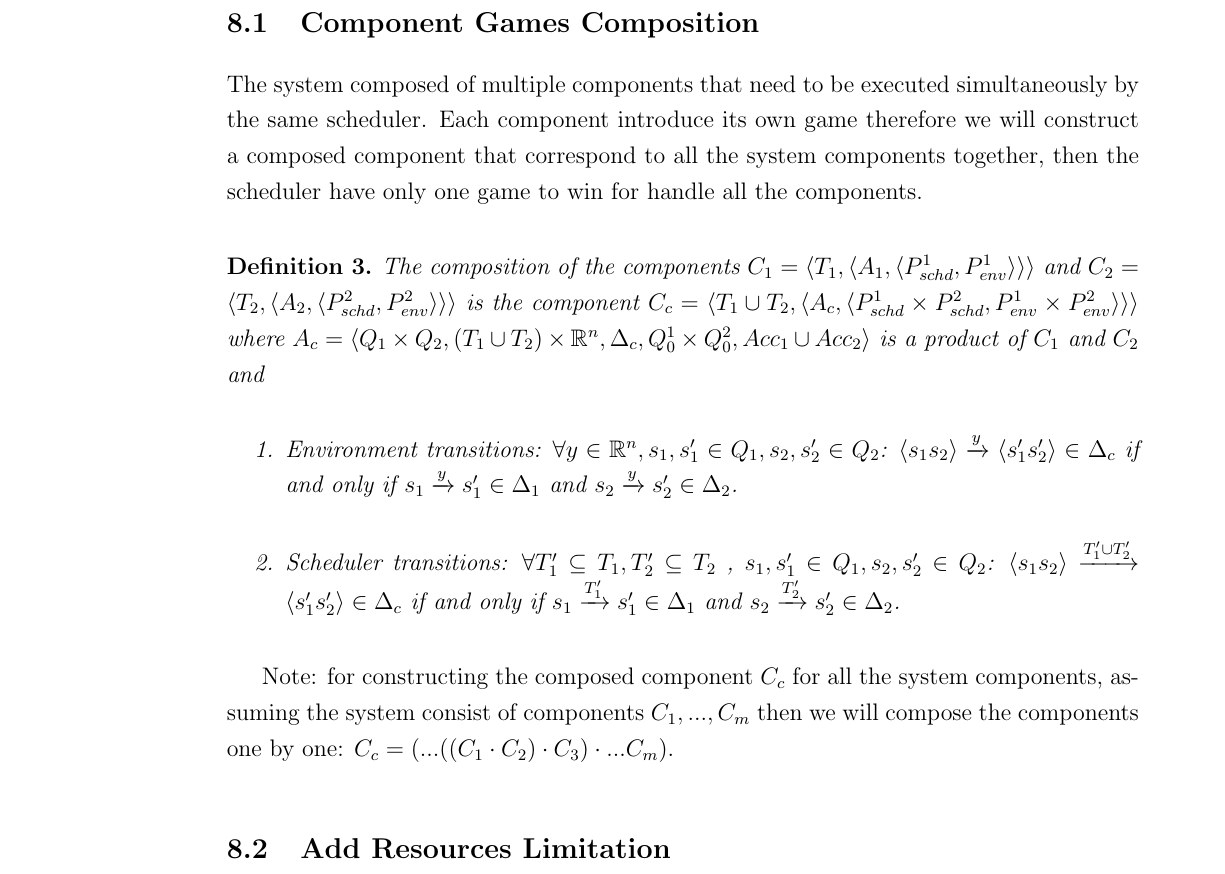
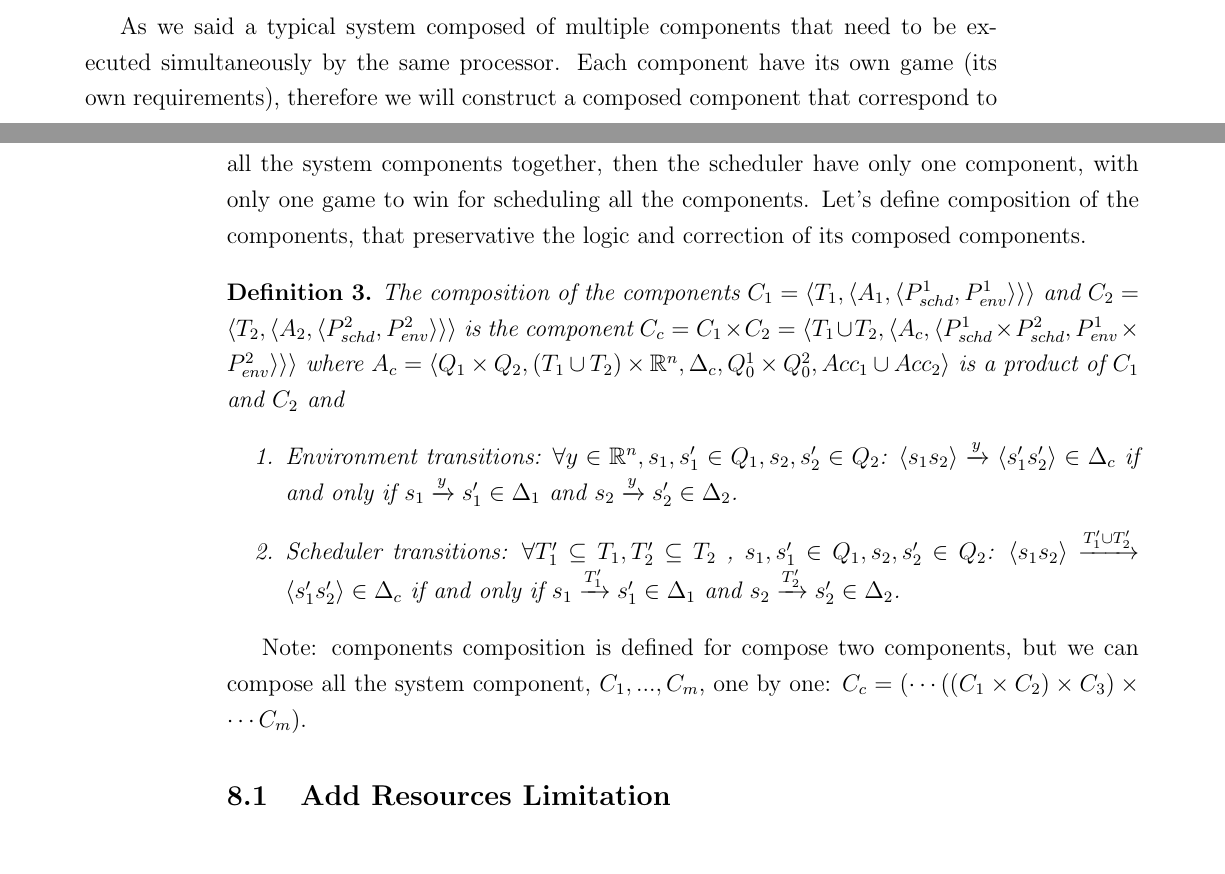
Before and after one commit to hodaig/MSc-thesis-final, a LaTeX thesis (hodai_thesis.tex): part of page 32 of 44 before the commit and two parts of pages 31 and 32 of 44 after it, the two joined at a grey line, cut at the place of the change. Compiled offline with pdfLaTeX.

Commit message:
fix  composition of the components

```diff
--- a/hodai_thesis.tex
+++ b/hodai_thesis.tex
@@ -1038,21 +1038,13 @@ The variable $y$ is the estimated position, in this example the component requir
     \label{fig:exampleGame}
 \end{figure}
 
-
-
-
-
-
-
-
-
-%TODO - continue here
-\subsection{Component Games Composition}
-The system composed of multiple components that need to be executed simultaneously by the same scheduler.
-Each component introduce its own game therefore we will construct a composed component that correspond to all the system components together, then the scheduler have only one game to win for handle all the components.
+%\subsection{Component Games Composition}
+As we said a typical system composed of multiple components that need to be executed simultaneously by the same processor.
+Each component have its own game (its own requirements), therefore we will construct a composed component that correspond to all the system components together, then the scheduler have only one component, with only one game to win for scheduling all the components.
+Let's define composition of the components, that preservative the logic and correction of its composed components.
 
 \begin{dfn}
-    The composition of the components $C_1=\langle T_1, \langle A_1, \langle P_{schd}^1, P_{env}^1\rangle\rangle\rangle$ and $C_2=\langle T_2, \langle A_2, \langle P_{schd}^2, P_{env}^2\rangle\rangle\rangle$ is the component $C_c = \langle T_1 \cup T_2, \langle A_c, \langle P_{schd}^1 \times P_{schd}^2, P_{env}^1 \times P_{env}^2 \rangle\rangle\rangle$ where $A_c= \langle Q_1 \times Q_2,(T_1 \cup T_2) \times \R^n,\Delta_c,Q_0^1 \times Q_0^2,Acc_1 \cup Acc_2 \rangle$ is a product of $C_1$ and $C_2$ and
+    The composition of the components $C_1=\langle T_1, \langle A_1, \langle P_{schd}^1, P_{env}^1\rangle\rangle\rangle$ and $C_2=\langle T_2, \langle A_2, \langle P_{schd}^2, P_{env}^2\rangle\rangle\rangle$ is the component $C_c = C_1 \times C_2 = \langle T_1 \cup T_2, \langle A_c, \langle P_{schd}^1 \times P_{schd}^2, P_{env}^1 \times P_{env}^2 \rangle\rangle\rangle$ where $A_c= \langle Q_1 \times Q_2,(T_1 \cup T_2) \times \R^n,\Delta_c,Q_0^1 \times Q_0^2,Acc_1 \cup Acc_2 \rangle$ is a product of $C_1$ and $C_2$ and
     \begin{enumerate}
         \item Environment transitions: $\forall y \in \R^n, s_1 , s_1' \in Q_1, s_2 , s_2' \in Q_2$:
         $\langle s_{1} s_2 \rangle \xrightarrow[]{y} \langle s_{1}' s_2' \rangle \in \Delta_c$
@@ -1065,8 +1057,17 @@ Each component introduce its own game therefore we will construct a composed com
     \end{enumerate}
 \end{dfn}
 
-Note: for constructing the composed component $C_c$ for all the system components, assuming the system consist of components $C_1 , ... , C_m$ then we will compose the components one by one: $C_c = (...((C_1 \cdot C_2) \cdot C_3 ) \cdot ... C_m)$.
-
+Note: components composition is defined for compose two components, but we can compose all the system component, $C_1 , ... , C_m$, one by one: $C_c = (\cdots((C_1 \times C_2) \times C_3 ) \times \cdots C_m)$.
+
+
+
+
+
+
+
+
+
+%TODO - continue here
 \subsection{Add Resources Limitation}
 In addition to the component requirements we also have the resources requirements, we have limited resources (limited CPU abilities) that need to be taking in account.
 Usually resources requirements are reflected as limited time slot that not allows tasks to exceed its size, for example, a tasks set that needs one second to execute cannot be executed in half second time slot.
```
